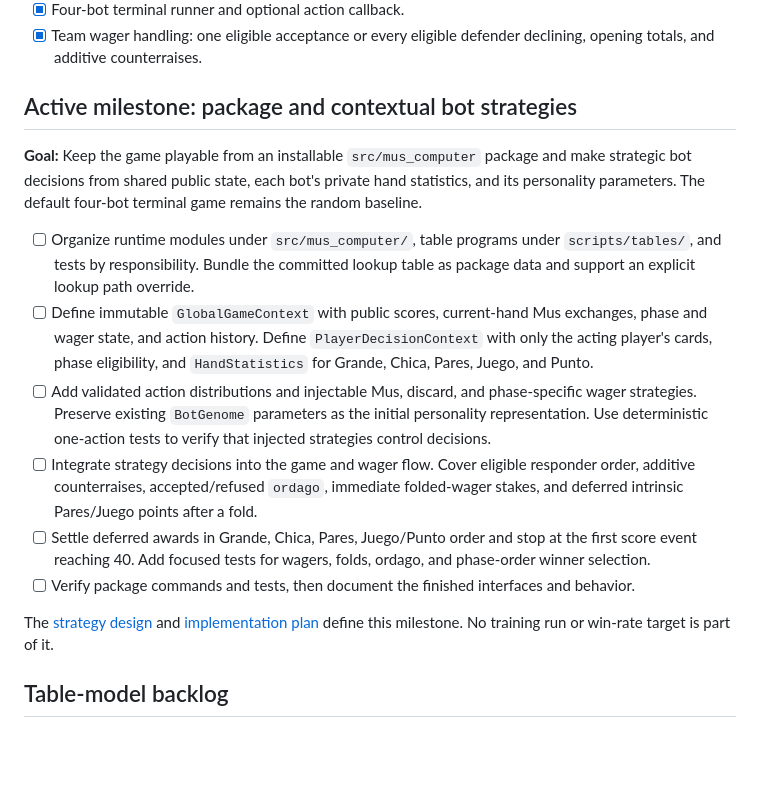
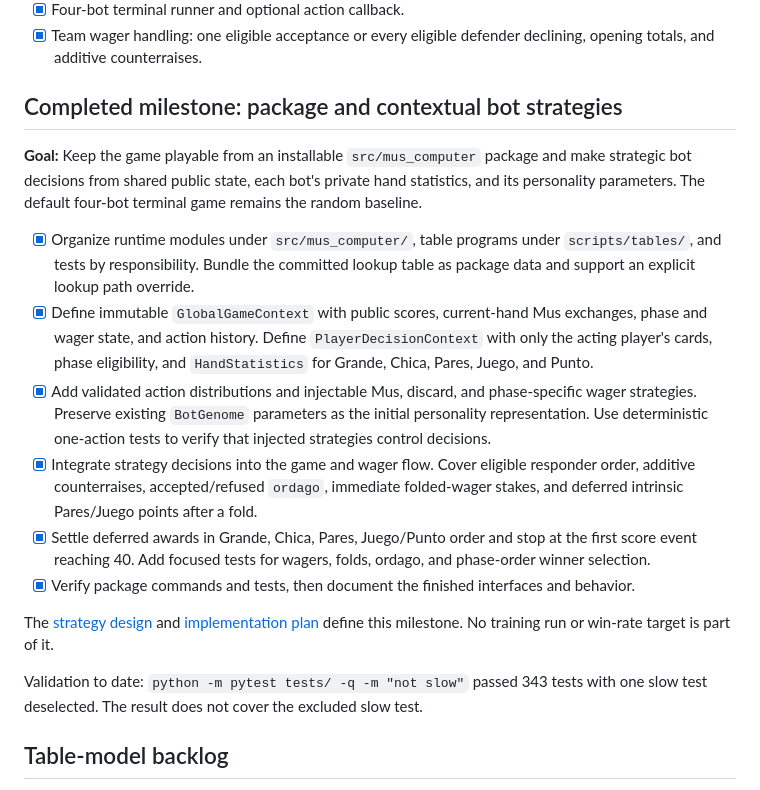
Before and after one commit to reyesjorgeruben-beep/mus-computer, a Markdown page: docs/mus-computer/TODO.md, the part around the change. GitHub-like rendering; blank space fills up the shorter version.

Commit message:
docs: mark contextual bot milestone complete

```diff
--- a/docs/mus-computer/TODO.md
+++ b/docs/mus-computer/TODO.md
@@ -9,18 +9,20 @@ The default terminal runner plays a complete 2v2 game with `RandomBotPlayer` in
 - [x] Four-bot terminal runner and optional action callback.
 - [x] Team wager handling: one eligible acceptance or every eligible defender declining, opening totals, and additive counterraises.
 
-## Active milestone: package and contextual bot strategies
+## Completed milestone: package and contextual bot strategies
 
 **Goal:** Keep the game playable from an installable `src/mus_computer` package and make strategic bot decisions from shared public state, each bot's private hand statistics, and its personality parameters. The default four-bot terminal game remains the random baseline.
 
-- [ ] Organize runtime modules under `src/mus_computer/`, table programs under `scripts/tables/`, and tests by responsibility. Bundle the committed lookup table as package data and support an explicit lookup path override.
-- [ ] Define immutable `GlobalGameContext` with public scores, current-hand Mus exchanges, phase and wager state, and action history. Define `PlayerDecisionContext` with only the acting player's cards, phase eligibility, and `HandStatistics` for Grande, Chica, Pares, Juego, and Punto.
-- [ ] Add validated action distributions and injectable Mus, discard, and phase-specific wager strategies. Preserve existing `BotGenome` parameters as the initial personality representation. Use deterministic one-action tests to verify that injected strategies control decisions.
-- [ ] Integrate strategy decisions into the game and wager flow. Cover eligible responder order, additive counterraises, accepted/refused `ordago`, immediate folded-wager stakes, and deferred intrinsic Pares/Juego points after a fold.
-- [ ] Settle deferred awards in Grande, Chica, Pares, Juego/Punto order and stop at the first score event reaching 40. Add focused tests for wagers, folds, ordago, and phase-order winner selection.
-- [ ] Verify package commands and tests, then document the finished interfaces and behavior.
+- [x] Organize runtime modules under `src/mus_computer/`, table programs under `scripts/tables/`, and tests by responsibility. Bundle the committed lookup table as package data and support an explicit lookup path override.
+- [x] Define immutable `GlobalGameContext` with public scores, current-hand Mus exchanges, phase and wager state, and action history. Define `PlayerDecisionContext` with only the acting player's cards, phase eligibility, and `HandStatistics` for Grande, Chica, Pares, Juego, and Punto.
+- [x] Add validated action distributions and injectable Mus, discard, and phase-specific wager strategies. Preserve existing `BotGenome` parameters as the initial personality representation. Use deterministic one-action tests to verify that injected strategies control decisions.
+- [x] Integrate strategy decisions into the game and wager flow. Cover eligible responder order, additive counterraises, accepted/refused `ordago`, immediate folded-wager stakes, and deferred intrinsic Pares/Juego points after a fold.
+- [x] Settle deferred awards in Grande, Chica, Pares, Juego/Punto order and stop at the first score event reaching 40. Add focused tests for wagers, folds, ordago, and phase-order winner selection.
+- [x] Verify package commands and tests, then document the finished interfaces and behavior.
 
 The [strategy design](../superpowers/specs/2026-09-27-contextual-bot-strategies-design.md) and [implementation plan](../superpowers/plans/2026-09-28-contextual-bot-src-layout.md) define this milestone. No training run or win-rate target is part of it.
+
+Validation to date: `python -m pytest tests/ -q -m "not slow"` passed 343 tests with one slow test deselected. The result does not cover the excluded slow test.
 
 ## Table-model backlog
 
```
